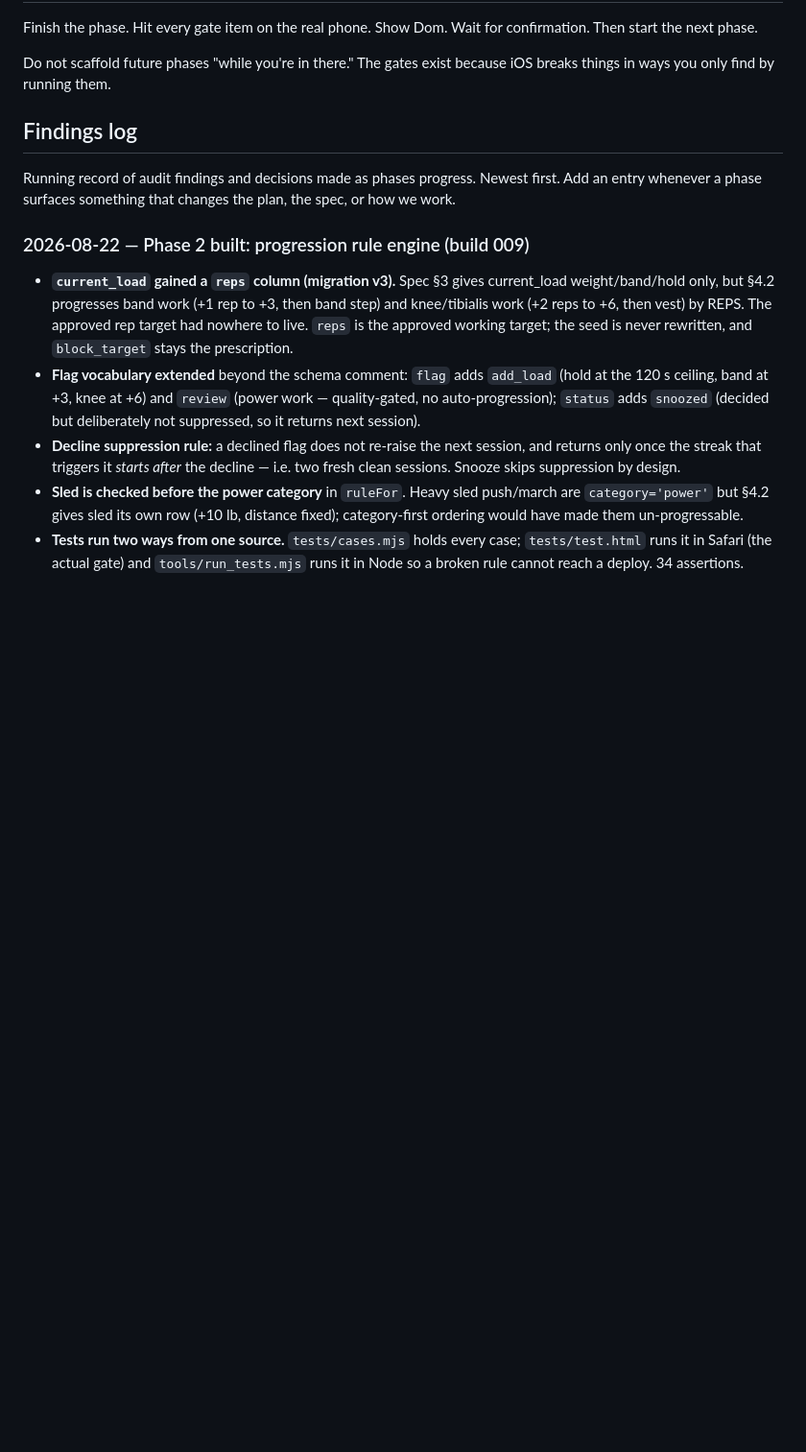
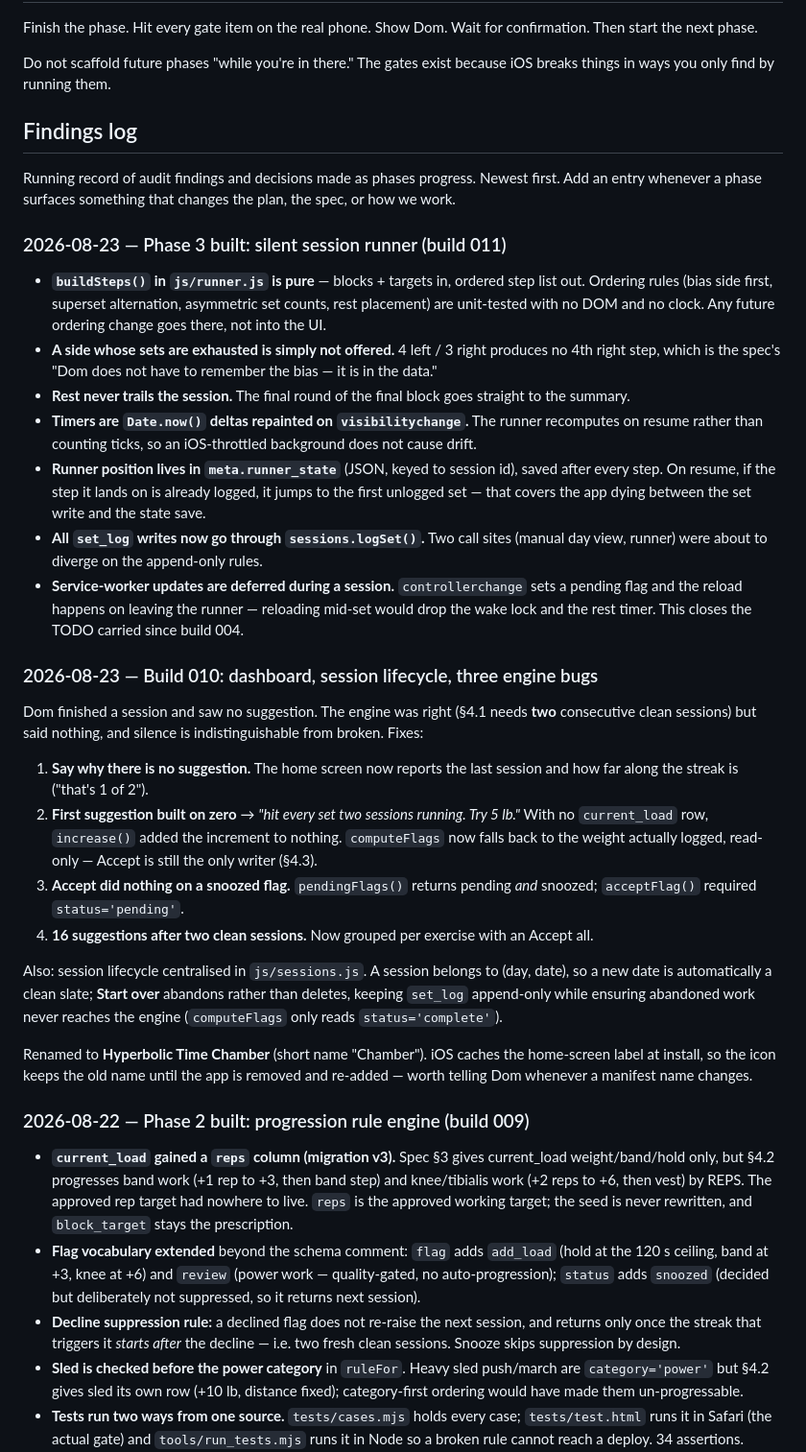
Before and after one commit to deedoubleyou34/workout-app, a Markdown page: CLAUDE.md, the part around the change. Shown at 96% size. GitHub-like rendering; blank space fills up the shorter version.

Commit message:
Docs: Phase 3 findings + handoff rewritten around what needs Dom's hands
Co-Authored-By: Claude Fable 5 <noreply@anthropic.com>
Claude-Session: https://claude.ai/code/session_014reYwTSxyyAfSXD3rXz2qp

```diff
--- a/CLAUDE.md
+++ b/CLAUDE.md
@@ -92,6 +92,29 @@ Do not scaffold future phases "while you're in there." The gates exist because i
 
 Running record of audit findings and decisions made as phases progress. Newest first. Add an entry whenever a phase surfaces something that changes the plan, the spec, or how we work.
 
+### 2026-08-23 — Phase 3 built: silent session runner (build 011)
+
+- **`buildSteps()` in `js/runner.js` is pure** — blocks + targets in, ordered step list out. Ordering rules (bias side first, superset alternation, asymmetric set counts, rest placement) are unit-tested with no DOM and no clock. Any future ordering change goes there, not into the UI.
+- **A side whose sets are exhausted is simply not offered.** 4 left / 3 right produces no 4th right step, which is the spec's "Dom does not have to remember the bias — it is in the data."
+- **Rest never trails the session.** The final round of the final block goes straight to the summary.
+- **Timers are `Date.now()` deltas repainted on `visibilitychange`.** The runner recomputes on resume rather than counting ticks, so an iOS-throttled background does not cause drift.
+- **Runner position lives in `meta.runner_state`** (JSON, keyed to session id), saved after every step. On resume, if the step it lands on is already logged, it jumps to the first unlogged set — that covers the app dying between the set write and the state save.
+- **All `set_log` writes now go through `sessions.logSet()`.** Two call sites (manual day view, runner) were about to diverge on the append-only rules.
+- **Service-worker updates are deferred during a session.** `controllerchange` sets a pending flag and the reload happens on leaving the runner — reloading mid-set would drop the wake lock and the rest timer. This closes the TODO carried since build 004.
+
+### 2026-08-23 — Build 010: dashboard, session lifecycle, three engine bugs
+
+Dom finished a session and saw no suggestion. The engine was right (§4.1 needs **two** consecutive clean sessions) but said nothing, and silence is indistinguishable from broken. Fixes:
+
+1. **Say why there is no suggestion.** The home screen now reports the last session and how far along the streak is ("that's 1 of 2").
+2. **First suggestion built on zero** → *"hit every set two sessions running. Try 5 lb."* With no `current_load` row, `increase()` added the increment to nothing. `computeFlags` now falls back to the weight actually logged, read-only — Accept is still the only writer (§4.3).
+3. **Accept did nothing on a snoozed flag.** `pendingFlags()` returns pending *and* snoozed; `acceptFlag()` required `status='pending'`.
+4. **16 suggestions after two clean sessions.** Now grouped per exercise with an Accept all.
+
+Also: session lifecycle centralised in `js/sessions.js`. A session belongs to (day, date), so a new date is automatically a clean slate; **Start over** abandons rather than deletes, keeping `set_log` append-only while ensuring abandoned work never reaches the engine (`computeFlags` only reads `status='complete'`).
+
+Renamed to **Hyperbolic Time Chamber** (short name "Chamber"). iOS caches the home-screen label at install, so the icon keeps the old name until the app is removed and re-added — worth telling Dom whenever a manifest name changes.
+
 ### 2026-08-22 — Phase 2 built: progression rule engine (build 009)
 
 - **`current_load` gained a `reps` column (migration v3).** Spec §3 gives current_load weight/band/hold only, but §4.2 progresses band work (+1 rep to +3, then band step) and knee/tibialis work (+2 reps to +6, then vest) by REPS. The approved rep target had nowhere to live. `reps` is the approved working target; the seed is never rewritten, and `block_target` stays the prescription.
```
Also changed, not shown: WHERE-I-LEFT-OFF.md (+56 -72 lines).
